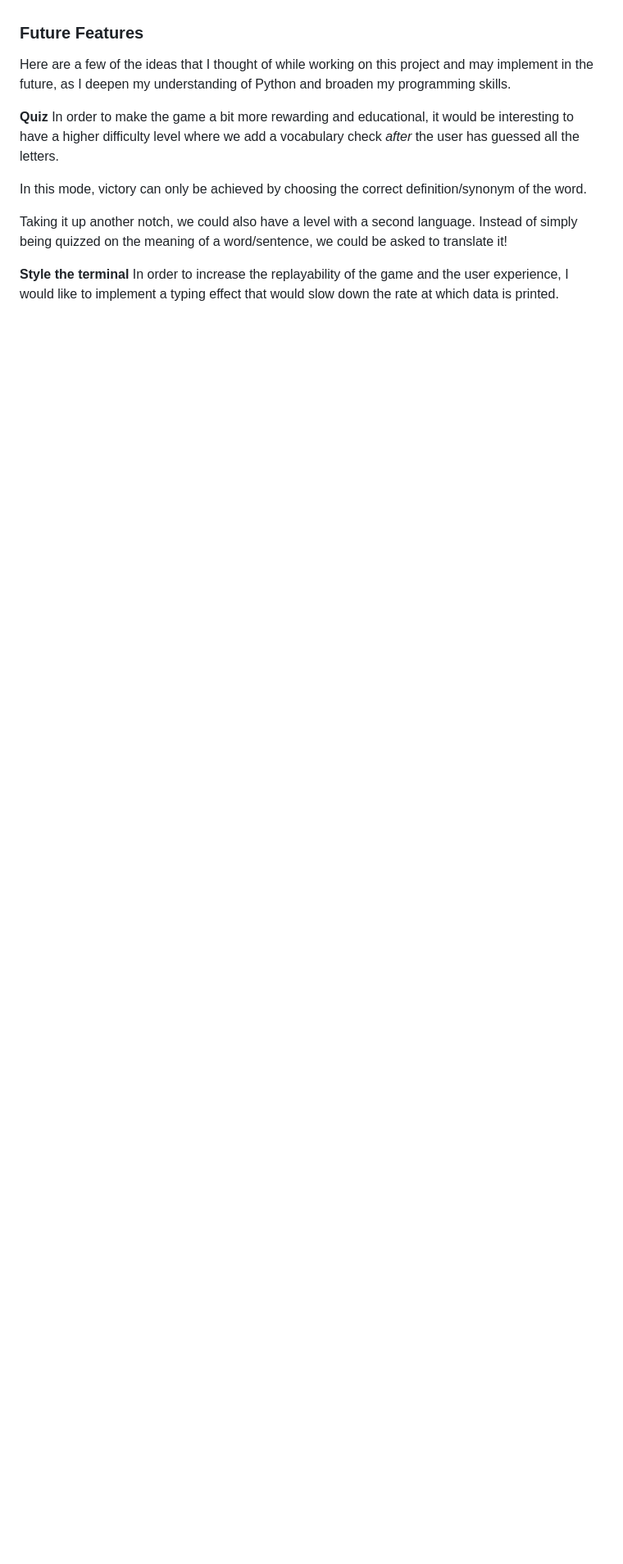
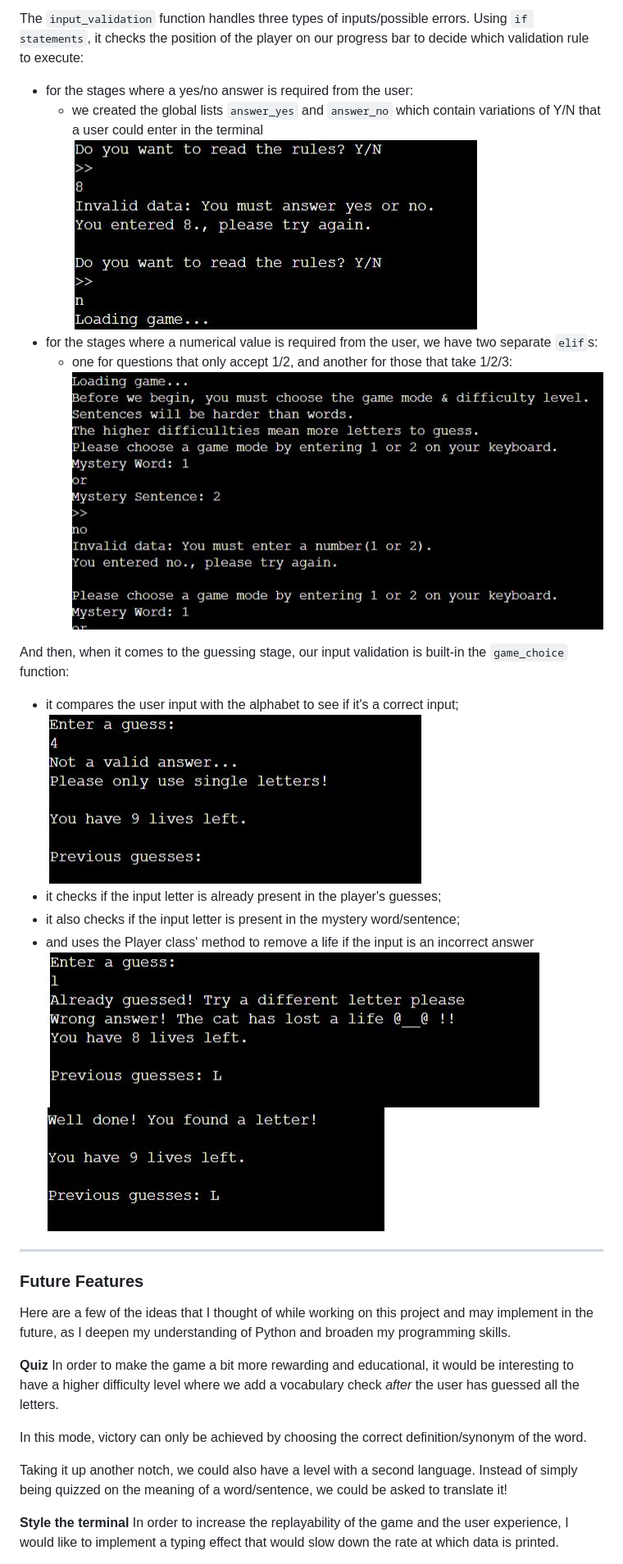
Before and after one commit to chl03rivs/s_ve-the-c_t, a Markdown page: README.md, the part around the change printed below. Shown: that part at 82% size. GitHub-like rendering; blank space fills up the shorter version.

```diff
--- a/README.md
+++ b/README.md
@@ -86,3 +130,23 @@ easily identify the feature in question.
+The `input_validation` function handles three types of inputs/possible errors. Using `if statements`, it checks the position of the player on our progress bar to decide which validation rule to execute:
+
+* for the stages where a yes/no answer is required from the user:
+	* we created the global lists `answer_yes` and `answer_no` which contain variations of Y/N that a user could enter in the terminal
+	![](./assets/images/error-1.JPG)
+* for the stages where a numerical value is required from the user, we have two separate `elif`s:
+	* one for questions that only accept 1/2, and another for those that take 1/2/3:
+	![](./assets/images/error-2.JPG)
+
+And then, when it comes to the guessing stage, our input validation is built-in the `game_choice` function:
+
+* it compares the user input with the alphabet to see if it's a correct input;
+![](./assets/images/error-3.JPG)
+* it checks if the input letter is already present in the player's guesses;
+* it also checks if the input letter is present in the mystery word/sentence;
+* and uses the Player class' method to remove a life if the input is an incorrect answer
+![](./assets/images/wrong_answer.JPG)
+![](./assets/images/good_guess.JPG)
+
+****
 
 ### Future Features
 Here are a few of the ideas that I thought of while working on this project and may implement in the future, as I deepen my understanding of Python and broaden my programming skills.
```
Also changed, not shown: other parts of README.md (+64 -6 lines), assets/images/mode_diff.JPG (added), assets/images/pep8_check.JPG (renamed from assets/images/pep8 check.JPG).
